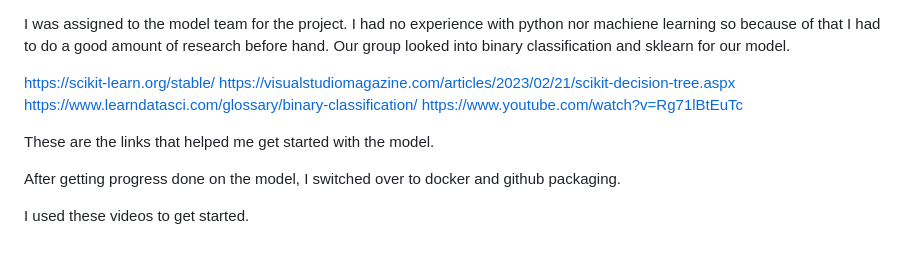
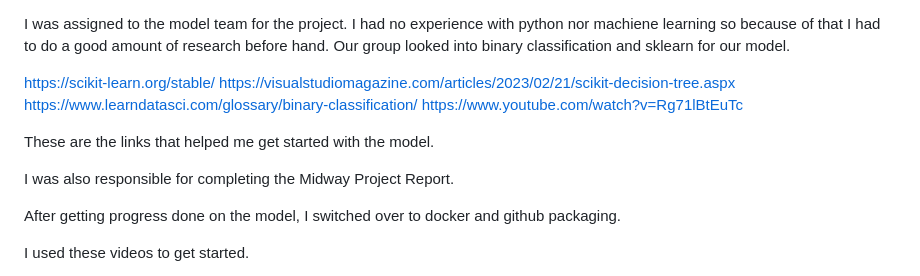
Before and after one commit to Subsss1/Sweng-project, a Markdown page: Research.md, the part around the change. Drawn GitHub-style; blank space fills up the shorter version.

```diff
--- a/Research.md
+++ b/Research.md
@@ -47,6 +47,8 @@ https://www.youtube.com/watch?v=Rg71lBtEuTc
 
 These are the links that helped me get started with the model.
 
+I was also responsible for completing the Midway Project Report.
+
 After getting progress done on the model, I switched over to docker and github packaging.
 
 I used these videos to get started.
```
